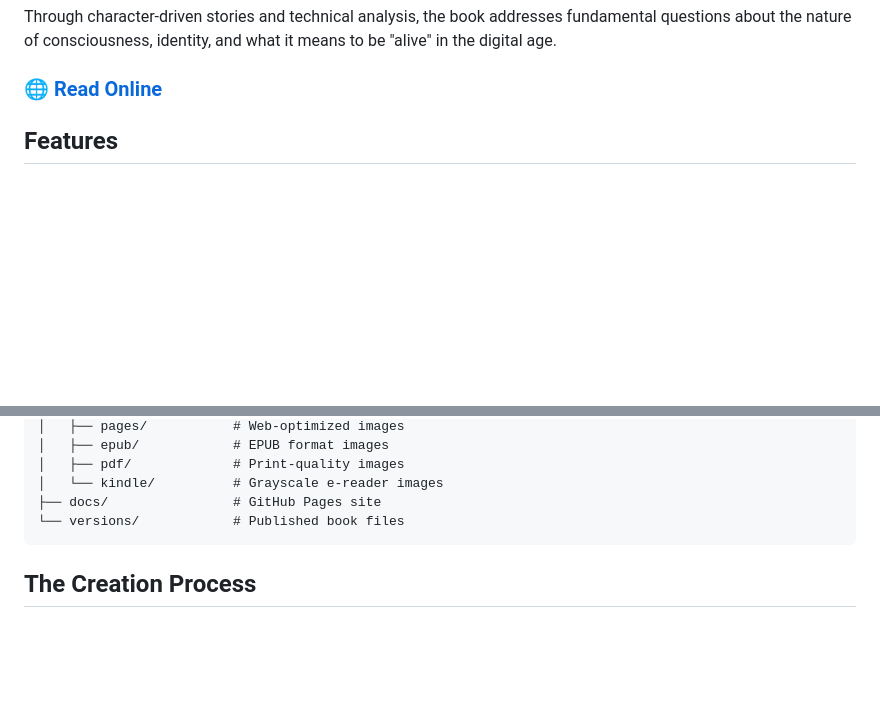
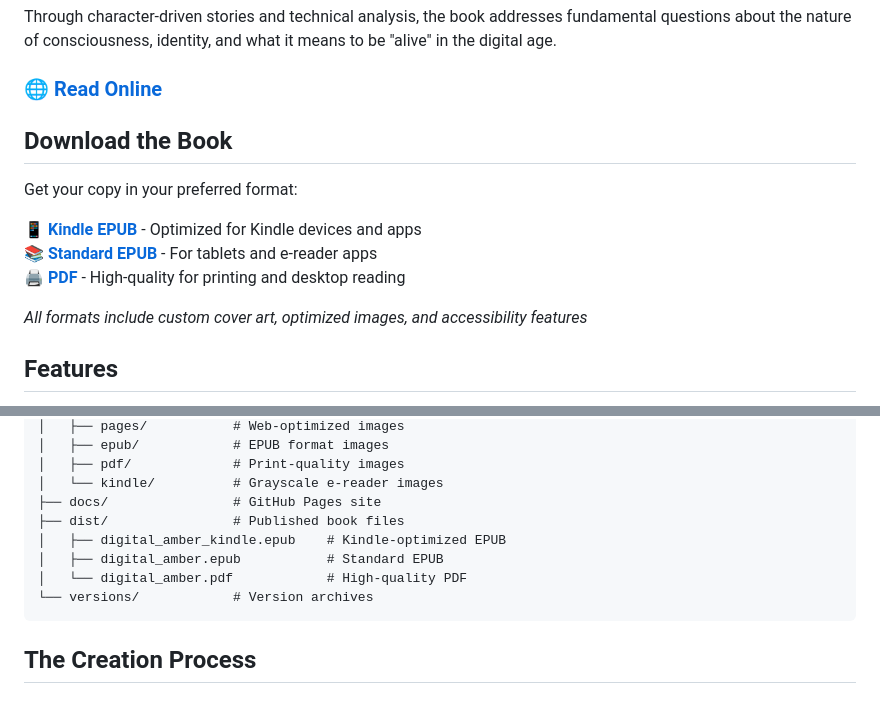
Before and after one commit to chris17453/digital_amber, a Markdown page: README.md, 2 parts joined by grey strips. Rendered like a GitHub page; blank space fills up the shorter version.

Commit message:
Update README with download links and dist folder documentation
- Add Download the Book section with direct links to all formats
- Document dist/ folder structure in project overview
- Include file descriptions for Kindle EPUB, standard EPUB, and PDF
- Make book formats easily discoverable for users

🤖 Generated with [Claude Code](https://claude.ai/code)

Co-Authored-By: Claude <noreply@anthropic.com>

````diff
--- a/README.md
+++ b/README.md
@@ -12,6 +12,16 @@
 Through character-driven stories and technical analysis, the book addresses fundamental questions about the nature of consciousness, identity, and what it means to be "alive" in the digital age.
 
 ### 🌐 [**Read Online**](https://chris17453.github.io/digital_amber/)
+
+## Download the Book
+
+Get your copy in your preferred format:
+
+📱 **[Kindle EPUB](dist/digital_amber_kindle.epub)** - Optimized for Kindle devices and apps
+📚 **[Standard EPUB](dist/digital_amber.epub)** - For tablets and e-reader apps
+🖨️ **[PDF](dist/digital_amber.pdf)** - High-quality for printing and desktop reading
+
+*All formats include custom cover art, optimized images, and accessibility features*
 
 ## Features
 
@@ -43,7 +53,11 @@ digital_amber/
 │   ├── pdf/             # Print-quality images
 │   └── kindle/          # Grayscale e-reader images
 ├── docs/                # GitHub Pages site
-└── versions/            # Published book files
+├── dist/                # Published book files
+│   ├── digital_amber_kindle.epub    # Kindle-optimized EPUB
+│   ├── digital_amber.epub           # Standard EPUB
+│   └── digital_amber.pdf            # High-quality PDF
+└── versions/            # Version archives
 ```
 
 ## The Creation Process
````
